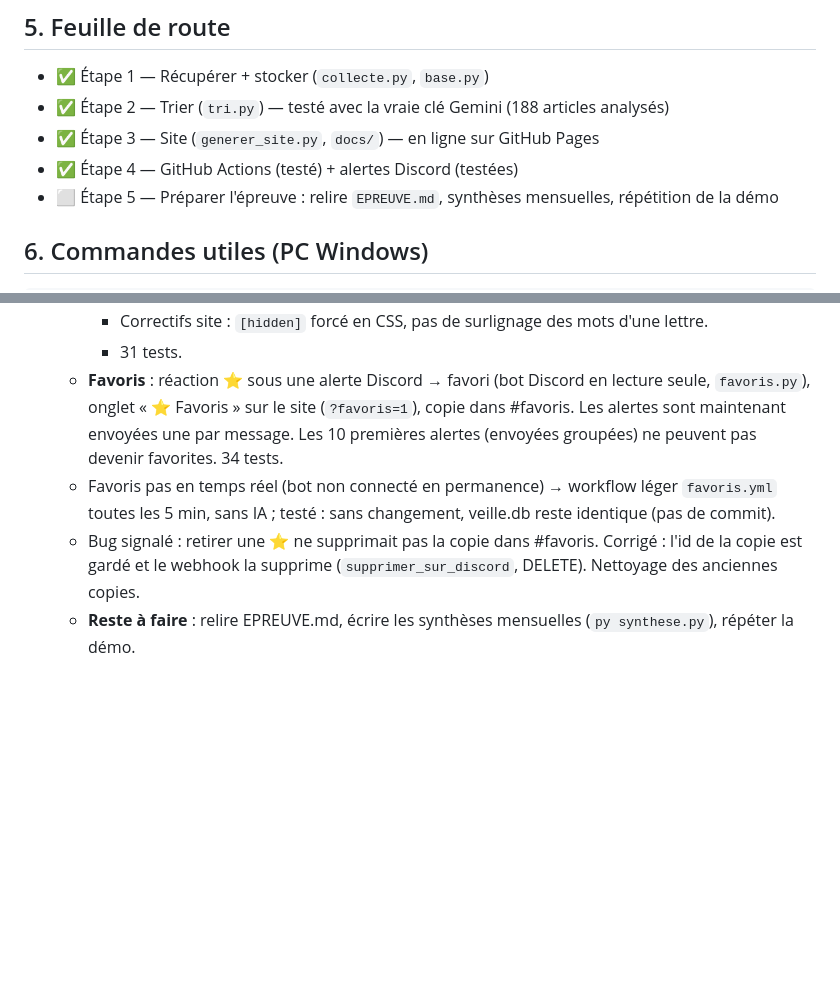
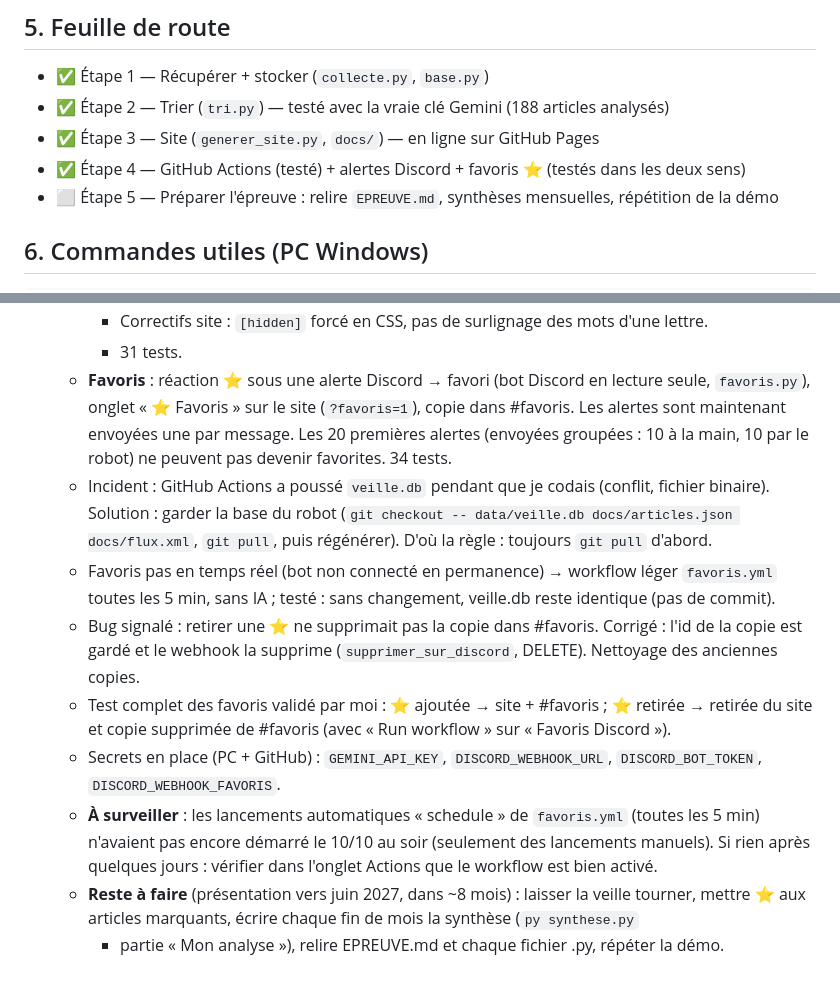
Before and after one commit to mohamed-ali-akir/veille-ia, a Markdown page: CLAUDE.md, 2 parts joined by grey strips. Drawn GitHub-style; blank space fills up the shorter version.

Commit message:
Journal : favoris testés, incident de conflit, points à surveiller
Co-Authored-By: Claude Opus 5.5 <noreply@anthropic.com>

```diff
--- a/CLAUDE.md
+++ b/CLAUDE.md
@@ -136,7 +136,7 @@ Une ligne par synthèse « L'essentiel de la semaine » : `date_creation`, `debu
 - ✅ Étape 1 — Récupérer + stocker (`collecte.py`, `base.py`)
 - ✅ Étape 2 — Trier (`tri.py`) — testé avec la vraie clé Gemini (188 articles analysés)
 - ✅ Étape 3 — Site (`generer_site.py`, `docs/`) — en ligne sur GitHub Pages
-- ✅ Étape 4 — GitHub Actions (testé) + alertes Discord (testées)
+- ✅ Étape 4 — GitHub Actions (testé) + alertes Discord + favoris ⭐ (testés dans les deux sens)
 - ⬜ Étape 5 — Préparer l'épreuve : relire `EPREUVE.md`, synthèses mensuelles, répétition de la démo
 
 ## 6. Commandes utiles (PC Windows)
@@ -188,11 +188,22 @@ git add . && git commit -m "message" && git push
     - 31 tests.
   - **Favoris** : réaction ⭐ sous une alerte Discord → favori (bot Discord en lecture seule,
     `favoris.py`), onglet « ⭐ Favoris » sur le site (`?favoris=1`), copie dans #favoris.
-    Les alertes sont maintenant envoyées une par message. Les 10 premières alertes (envoyées
-    groupées) ne peuvent pas devenir favorites. 34 tests.
+    Les alertes sont maintenant envoyées une par message. Les 20 premières alertes (envoyées
+    groupées : 10 à la main, 10 par le robot) ne peuvent pas devenir favorites. 34 tests.
+  - Incident : GitHub Actions a poussé `veille.db` pendant que je codais (conflit, fichier
+    binaire). Solution : garder la base du robot (`git checkout -- data/veille.db docs/articles.json
+    docs/flux.xml`, `git pull`, puis régénérer). D'où la règle : toujours `git pull` d'abord.
   - Favoris pas en temps réel (bot non connecté en permanence) → workflow léger `favoris.yml`
     toutes les 5 min, sans IA ; testé : sans changement, veille.db reste identique (pas de commit).
   - Bug signalé : retirer une ⭐ ne supprimait pas la copie dans #favoris. Corrigé : l'id de la copie
     est gardé et le webhook la supprime (`supprimer_sur_discord`, DELETE). Nettoyage des anciennes copies.
-  - **Reste à faire** : relire EPREUVE.md, écrire les synthèses mensuelles (`py synthese.py`),
-    répéter la démo.
+  - Test complet des favoris validé par moi : ⭐ ajoutée → site + #favoris ; ⭐ retirée → retirée
+    du site et copie supprimée de #favoris (avec « Run workflow » sur « Favoris Discord »).
+  - Secrets en place (PC + GitHub) : `GEMINI_API_KEY`, `DISCORD_WEBHOOK_URL`,
+    `DISCORD_BOT_TOKEN`, `DISCORD_WEBHOOK_FAVORIS`.
+  - **À surveiller** : les lancements automatiques « schedule » de `favoris.yml` (toutes les 5 min)
+    n'avaient pas encore démarré le 10/10 au soir (seulement des lancements manuels). Si rien
+    après quelques jours : vérifier dans l'onglet Actions que le workflow est bien activé.
+  - **Reste à faire** (présentation vers juin 2027, dans ~8 mois) : laisser la veille tourner,
+    mettre ⭐ aux articles marquants, écrire chaque fin de mois la synthèse (`py synthese.py`
+    + partie « Mon analyse »), relire EPREUVE.md et chaque fichier .py, répéter la démo.
```
